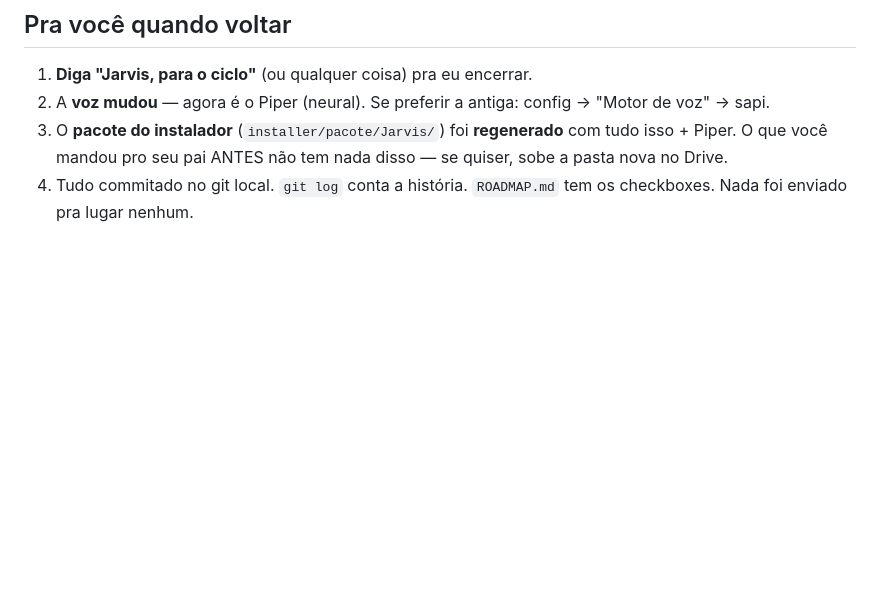
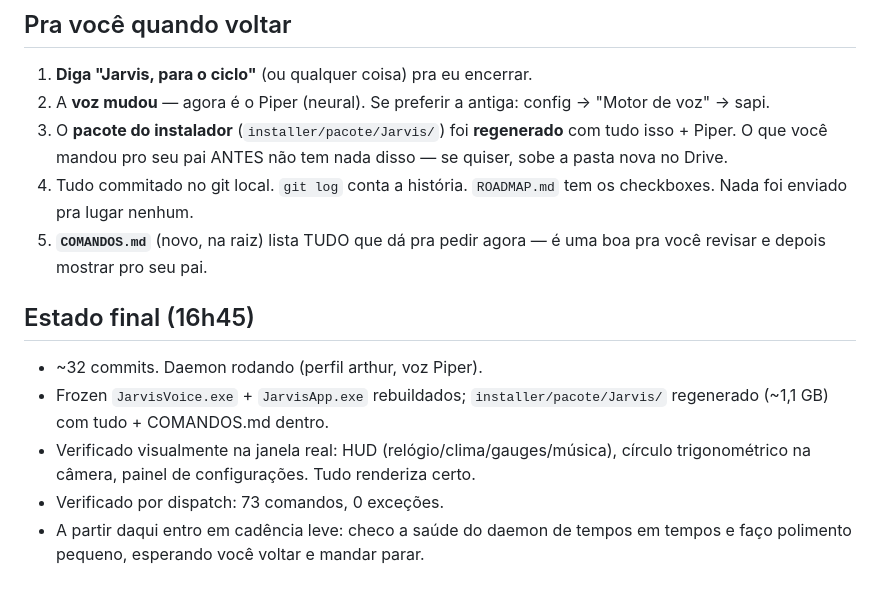
Before and after one commit to arthurronaldodasilvaa-commits/jarvis-teste, a Markdown page: AUTONOMOUS_LOG.md, the part around the change. GitHub-like rendering; blank space fills up the shorter version.

Commit message:
log: estado final da rodada intensiva
Co-Authored-By: Claude Sonnet 5 <noreply@anthropic.com>

```diff
--- a/AUTONOMOUS_LOG.md
+++ b/AUTONOMOUS_LOG.md
@@ -116,3 +116,16 @@ esses não dispararam.
    disso — se quiser, sobe a pasta nova no Drive.
 4. Tudo commitado no git local. `git log` conta a história. `ROADMAP.md` tem
    os checkboxes. Nada foi enviado pra lugar nenhum.
+5. **`COMANDOS.md`** (novo, na raiz) lista TUDO que dá pra pedir agora — é
+   uma boa pra você revisar e depois mostrar pro seu pai.
+
+## Estado final (16h45)
+
+- ~32 commits. Daemon rodando (perfil arthur, voz Piper).
+- Frozen `JarvisVoice.exe` + `JarvisApp.exe` rebuildados; `installer/pacote/Jarvis/`
+  regenerado (~1,1 GB) com tudo + COMANDOS.md dentro.
+- Verificado visualmente na janela real: HUD (relógio/clima/gauges/música),
+  círculo trigonométrico na câmera, painel de configurações. Tudo renderiza certo.
+- Verificado por dispatch: 73 comandos, 0 exceções.
+- A partir daqui entro em cadência leve: checo a saúde do daemon de tempos
+  em tempos e faço polimento pequeno, esperando você voltar e mandar parar.
```
